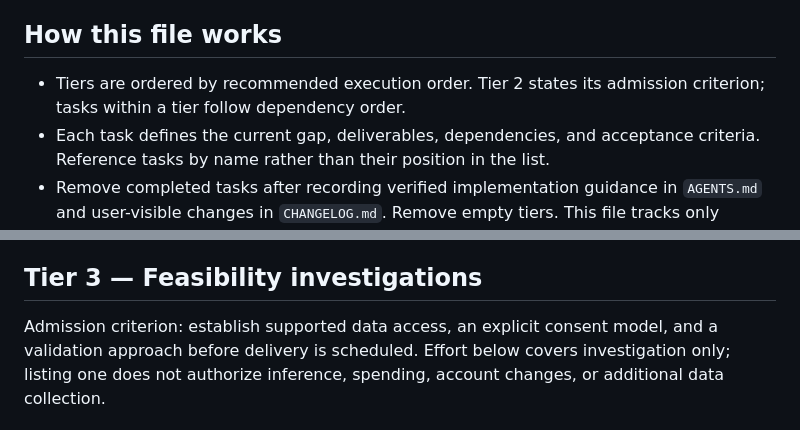
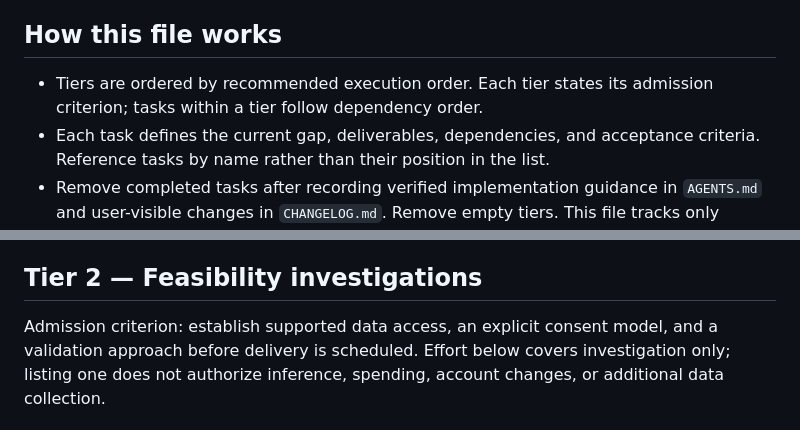
Before and after one commit to loumalouomega/Pareto-GHC-Comparator, a Markdown page: docs/roadmap.md, 2 parts joined by grey strips. Rendered like a GitHub page.

```diff
--- a/docs/roadmap.md
+++ b/docs/roadmap.md
@@ -6,7 +6,7 @@ This page is aspirational, not a commitment. Items may be reordered, rescoped, o
 
 ## How this file works
 
-- Tiers are ordered by recommended execution order. Tier 2 states its admission criterion; tasks within a tier follow dependency order.
+- Tiers are ordered by recommended execution order. Each tier states its admission criterion; tasks within a tier follow dependency order.
 - Each task defines the current gap, deliverables, dependencies, and acceptance criteria. Reference tasks by name rather than their position in the list.
 - Remove completed tasks after recording verified implementation guidance in `AGENTS.md` and user-visible changes in `CHANGELOG.md`. Remove empty tiers. This file tracks only candidate future work — it does not keep a running summary of what already shipped; `AGENTS.md` is the record of current verified behavior and `CHANGELOG.md` of what changed and when.
 - Link a corresponding GitHub issue when one exists. The issue holds the request and discussion; this file defines the proposed scope. Verify claims against the code before treating them as implemented behavior.
@@ -70,7 +68,7 @@ Admission criterion: new user value that meets every "Requirements across future
 - **Dependencies:** existing table view and chart rendering in `webview/main.ts`.
 - **Acceptance:** every chart-only piece of information (frontier membership, quadrant highlight) is also available through the accessible table.
 
-## Tier 3 — Feasibility investigations
+## Tier 2 — Feasibility investigations
 
 Admission criterion: establish supported data access, an explicit consent model, and a validation approach before delivery is scheduled. Effort below covers investigation only; listing one does not authorize inference, spending, account changes, or additional data collection.
 
```
Also changed, not shown: other parts of docs/roadmap.md (+6 -8 lines).
